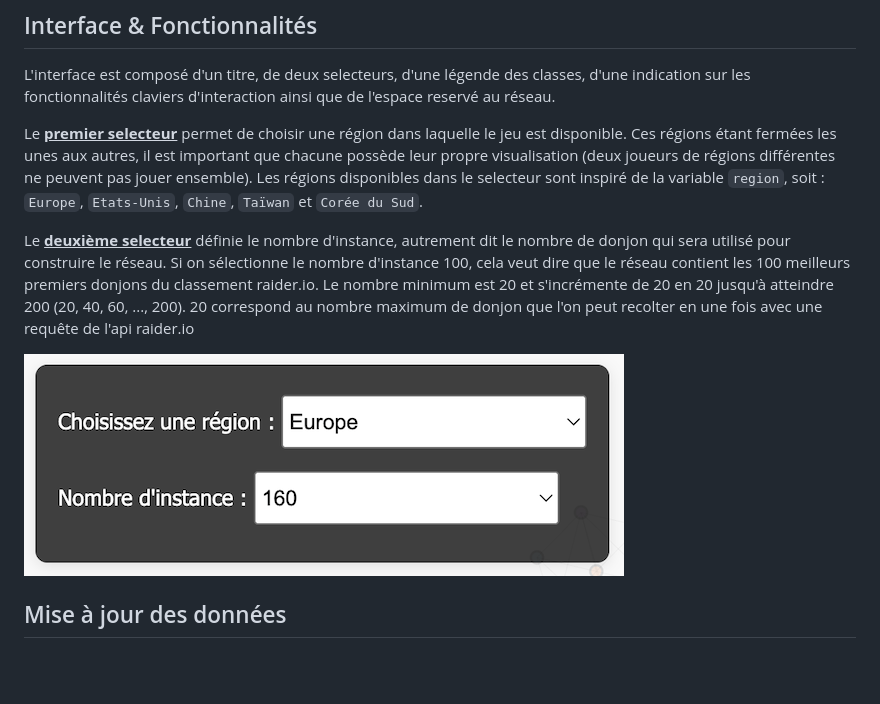
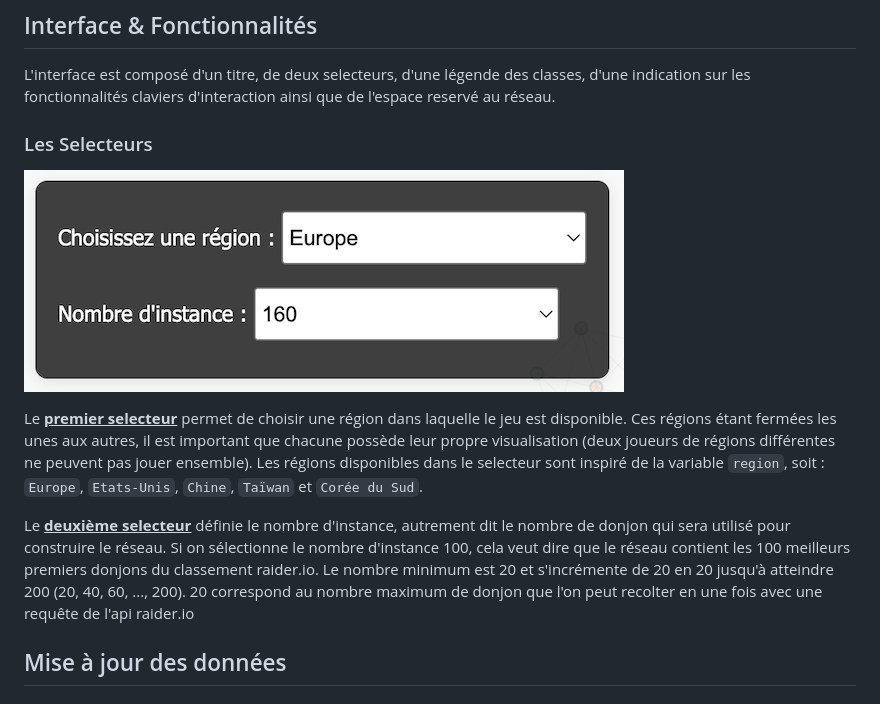
Before and after one commit to jmarquez050997/reseau-wow-raiderio, a Markdown page: README.md, the part around the change. GitHub-like rendering; blank space fills up the shorter version.

```diff
--- a/README.md
+++ b/README.md
@@ -98,11 +98,12 @@ Les <ins>**liens**</ins> correspondent au donjon. Un lien existe entre deux joue
 
 L'interface est composé d'un titre, de deux selecteurs, d'une légende des classes, d'une indication sur les fonctionnalités claviers d'interaction ainsi que de l'espace reservé au réseau.
 
+### Les Selecteurs
+![Dashboard view](/figures/dash2.png)
+
 Le <ins>**premier selecteur**</ins> permet de choisir une région dans laquelle le jeu est disponible. Ces régions étant fermées les unes aux autres, il est important que chacune possède leur propre visualisation (deux joueurs de régions différentes ne peuvent pas jouer ensemble). Les régions disponibles dans le selecteur sont inspiré de la variable `region`, soit : `Europe`, `Etats-Unis`, `Chine`, `Taïwan` et `Corée du Sud`.
 
 Le <ins>**deuxième selecteur**</ins> définie le nombre d'instance, autrement dit le nombre de donjon qui sera utilisé pour construire le réseau. Si on sélectionne le nombre d'instance 100, cela veut dire que le réseau contient les 100 meilleurs premiers donjons du classement raider.io. Le nombre minimum est 20 et s'incrémente de 20 en 20 jusqu'à atteindre 200 (20, 40, 60, ..., 200). 20 correspond au nombre maximum de donjon que l'on peut recolter en une fois avec une requête de l'api raider.io
-
-![Dashboard view](/figures/dash2.png)
 
 
 ## Mise à jour des données
```
